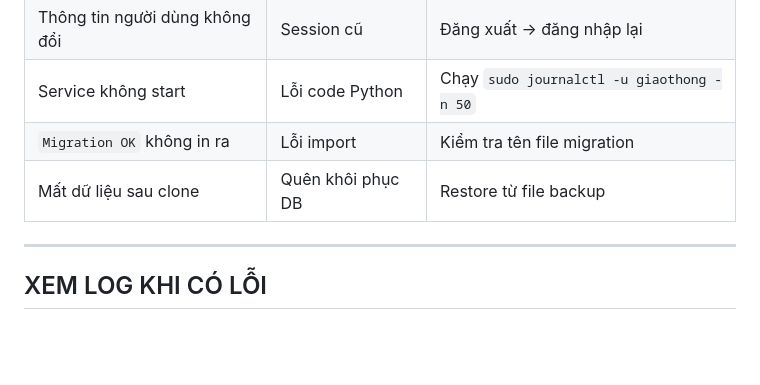
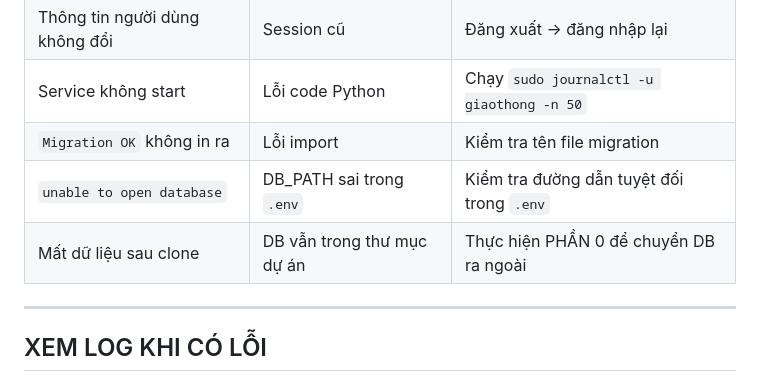
Before and after one commit to MrVHThanh/Quan_ly_giao_thong, a Markdown page: deploy/HUONG_DAN_DEPLOY_VPS.md, the part around one of its changes. GitHub-like rendering; blank space fills up the shorter version.

```diff
--- a/deploy/HUONG_DAN_DEPLOY_VPS.md
+++ b/deploy/HUONG_DAN_DEPLOY_VPS.md
@@ -225,7 +290,8 @@ sudo systemctl restart giaothong
 | Thông tin người dùng không đổi | Session cũ | Đăng xuất → đăng nhập lại |
 | Service không start | Lỗi code Python | Chạy `sudo journalctl -u giaothong -n 50` |
 | `Migration OK` không in ra | Lỗi import | Kiểm tra tên file migration |
-| Mất dữ liệu sau clone | Quên khôi phục DB | Restore từ file backup |
+| `unable to open database` | DB_PATH sai trong `.env` | Kiểm tra đường dẫn tuyệt đối trong `.env` |
+| Mất dữ liệu sau clone | DB vẫn trong thư mục dự án | Thực hiện PHẦN 0 để chuyển DB ra ngoài |
 
 ---
 
```
Also changed, not shown: other parts of deploy/HUONG_DAN_DEPLOY_VPS.md (+78 -13 lines).
